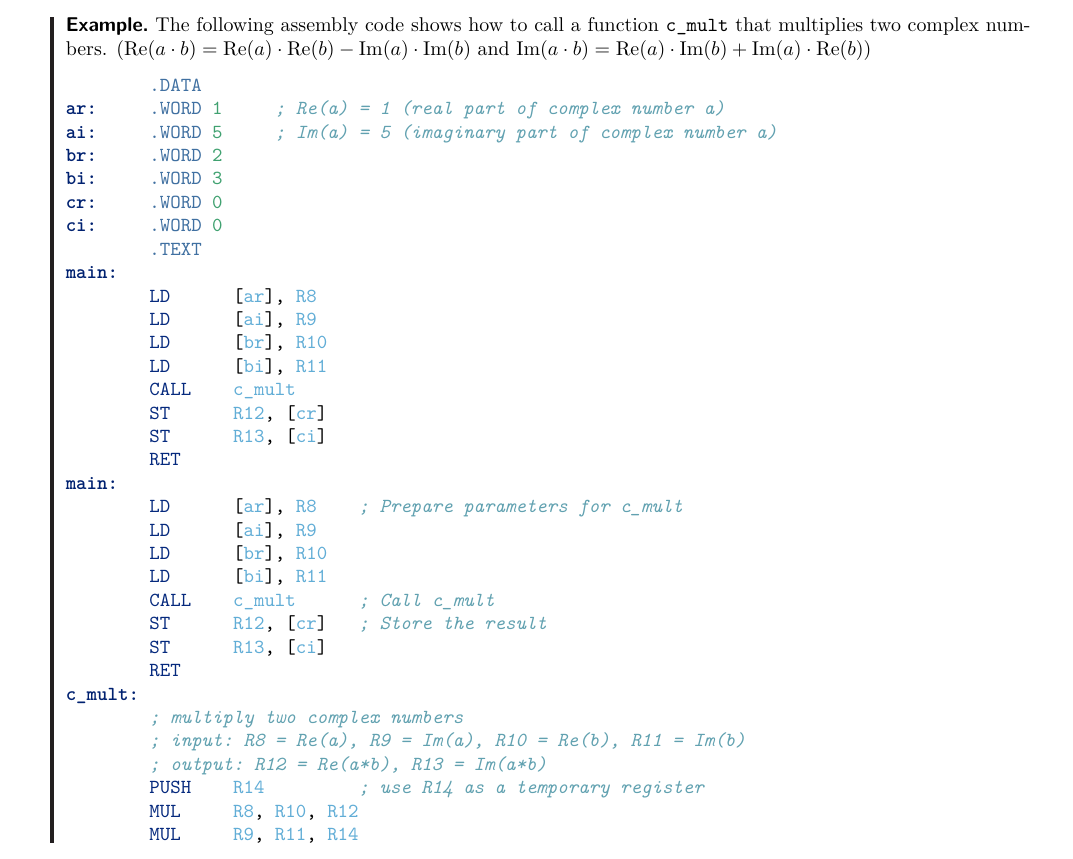
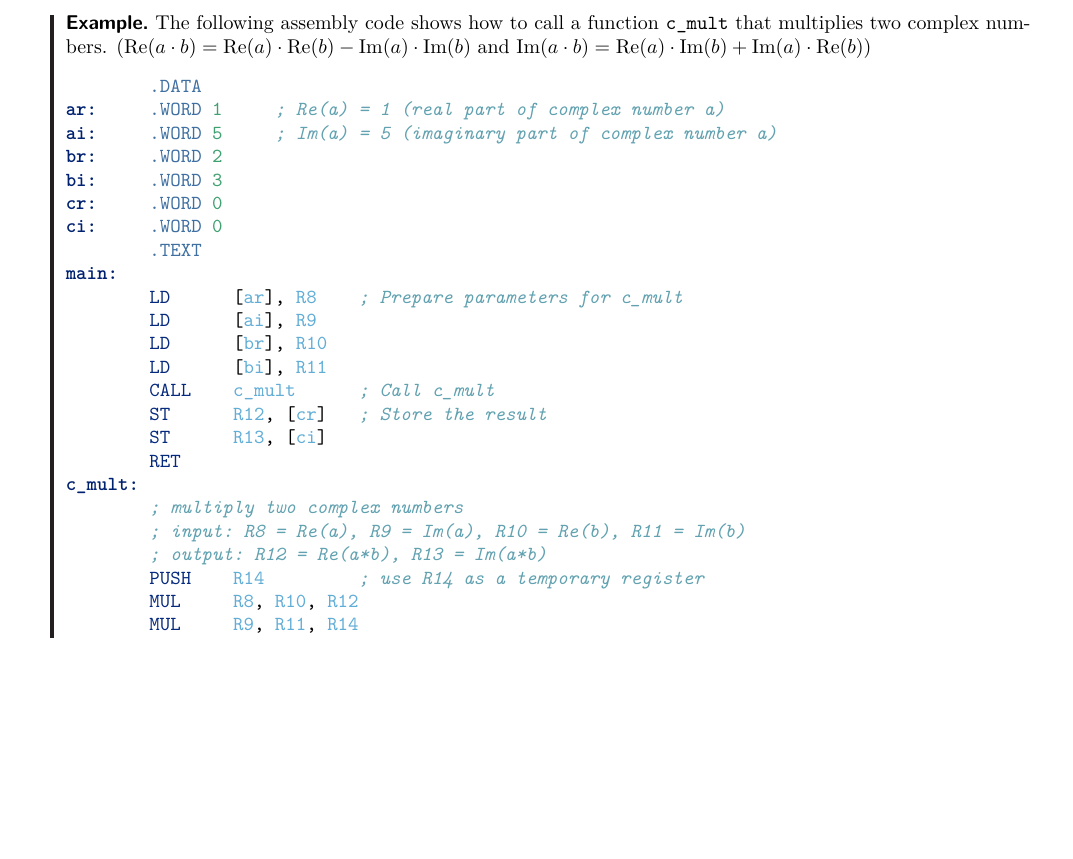
Before and after one commit to ShingZhanho/COMP2120-Notes, a LaTeX document (notes/COMP2120-Notes.tex, which reads notes/chaps/instructions-sets/index.tex): part of page 32 of 33 before the commit and part of page 32 of 32 after it, cut so that both start at the same text, the shorter picture padded with empty space. Compiled offline with pdfLaTeX.

Commit message:
notes, fix: remove redundant instructions from main function in index.tex

```diff
--- a/notes/chaps/instructions-sets/index.tex
+++ b/notes/chaps/instructions-sets/index.tex
@@ -311,15 +311,6 @@ cr:     .WORD 0
 ci:     .WORD 0
         .TEXT
 main:
-        LD      [ar], R8
-        LD      [ai], R9
-        LD      [br], R10
-        LD      [bi], R11
-        CALL    c_mult
-        ST      R12, [cr]
-        ST      R13, [ci]
-        RET
-main:
         LD      [ar], R8    ; Prepare parameters for c_mult
         LD      [ai], R9
         LD      [br], R10
```
